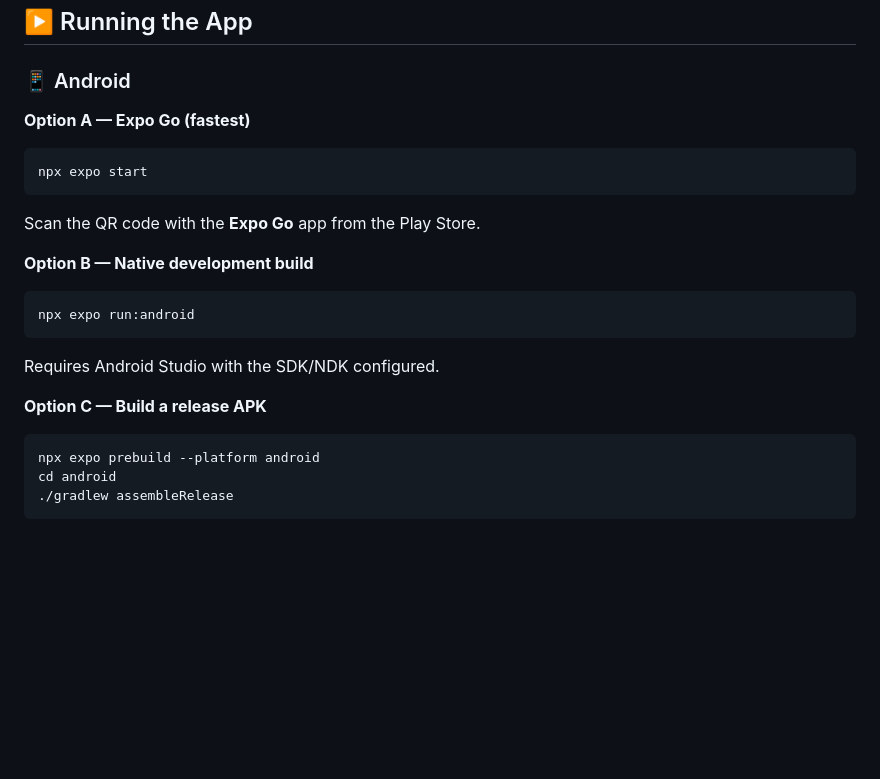
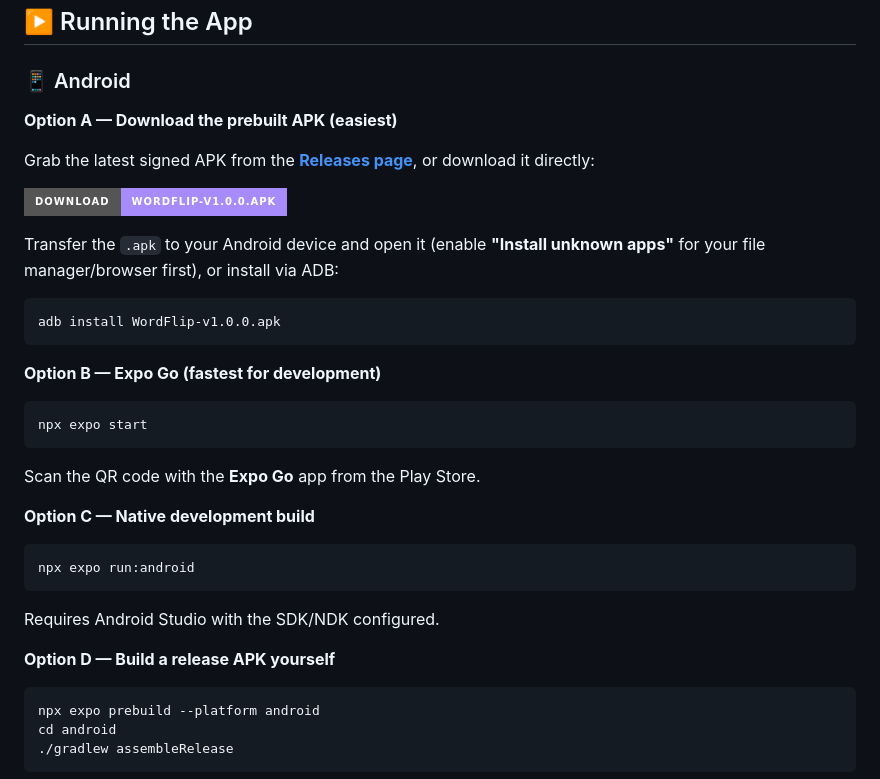
Before and after one commit to 0zkan95/WordFlip, a Markdown page: README.md, the part around one of its changes. GitHub-like rendering; badges without logos; blank space fills up the shorter version.

Commit message:
Add APK download link to README
Link the v1.0.0 GitHub release APK so users can install WordFlip
without building it themselves.

````diff
--- a/README.md
+++ b/README.md
@@ -95,7 +97,19 @@ EXPO_PUBLIC_SUPABASE_ANON_KEY=your-supabase-anon-key
 
 ### 📱 Android
 
-**Option A — Expo Go (fastest)**
+**Option A — Download the prebuilt APK (easiest)**
+
+Grab the latest signed APK from the [**Releases page**](https://github.com/0zkan95/WordFlip/releases/latest), or download it directly:
+
+[![Download APK](https://img.shields.io/badge/Download-WordFlip--v1.0.0.apk-a78bfa?style=for-the-badge&logo=android&logoColor=white)](https://github.com/0zkan95/WordFlip/releases/latest/download/WordFlip-v1.0.0.apk)
+
+Transfer the `.apk` to your Android device and open it (enable **"Install unknown apps"** for your file manager/browser first), or install via ADB:
+
+```bash
+adb install WordFlip-v1.0.0.apk
+```
+
+**Option B — Expo Go (fastest for development)**
 
 ```bash
 npx expo start
@@ -103,7 +117,7 @@ npx expo start
 
 Scan the QR code with the **Expo Go** app from the Play Store.
 
-**Option B — Native development build**
+**Option C — Native development build**
 
 ```bash
 npx expo run:android
@@ -111,7 +125,7 @@ npx expo run:android
 
 Requires Android Studio with the SDK/NDK configured.
 
-**Option C — Build a release APK**
+**Option D — Build a release APK yourself**
 
 ```bash
 npx expo prebuild --platform android
````
Also changed, not shown: other parts of README.md (+2 -0 lines).
